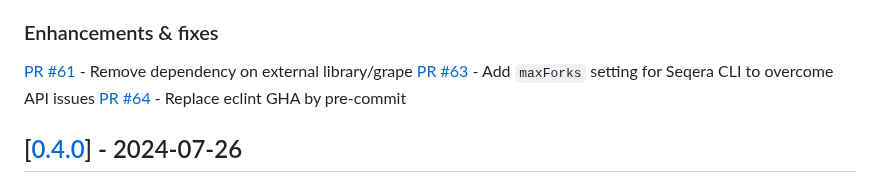
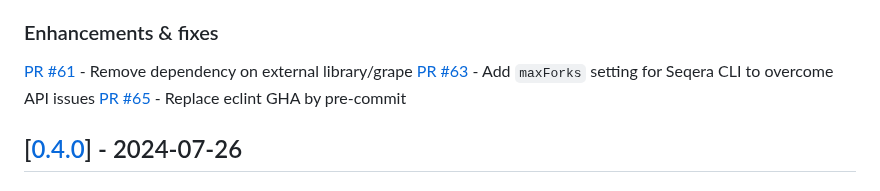
Before and after one commit to seqeralabs/nf-aggregate, a Markdown page: CHANGELOG.md, the part around the change. Drawn GitHub-style.

```diff
--- a/CHANGELOG.md
+++ b/CHANGELOG.md
@@ -18,7 +18,7 @@ Thank you to everyone else that has contributed by reporting bugs, enhancements
 
 [PR #61](https://github.com/seqeralabs/nf-aggregate/pull/61) - Remove dependency on external library/grape
 [PR #63](https://github.com/seqeralabs/nf-aggregate/pull/63) - Add `maxForks` setting for Seqera CLI to overcome API issues
-[PR #64](https://github.com/seqeralabs/nf-aggregate/pull/64) - Replace eclint GHA by pre-commit
+[PR #65](https://github.com/seqeralabs/nf-aggregate/pull/65) - Replace eclint GHA by pre-commit
 
 ## [[0.4.0](https://github.com/seqeralabs/nf-aggregate/releases/tag/0.4.0)] - 2024-07-26
 
```
